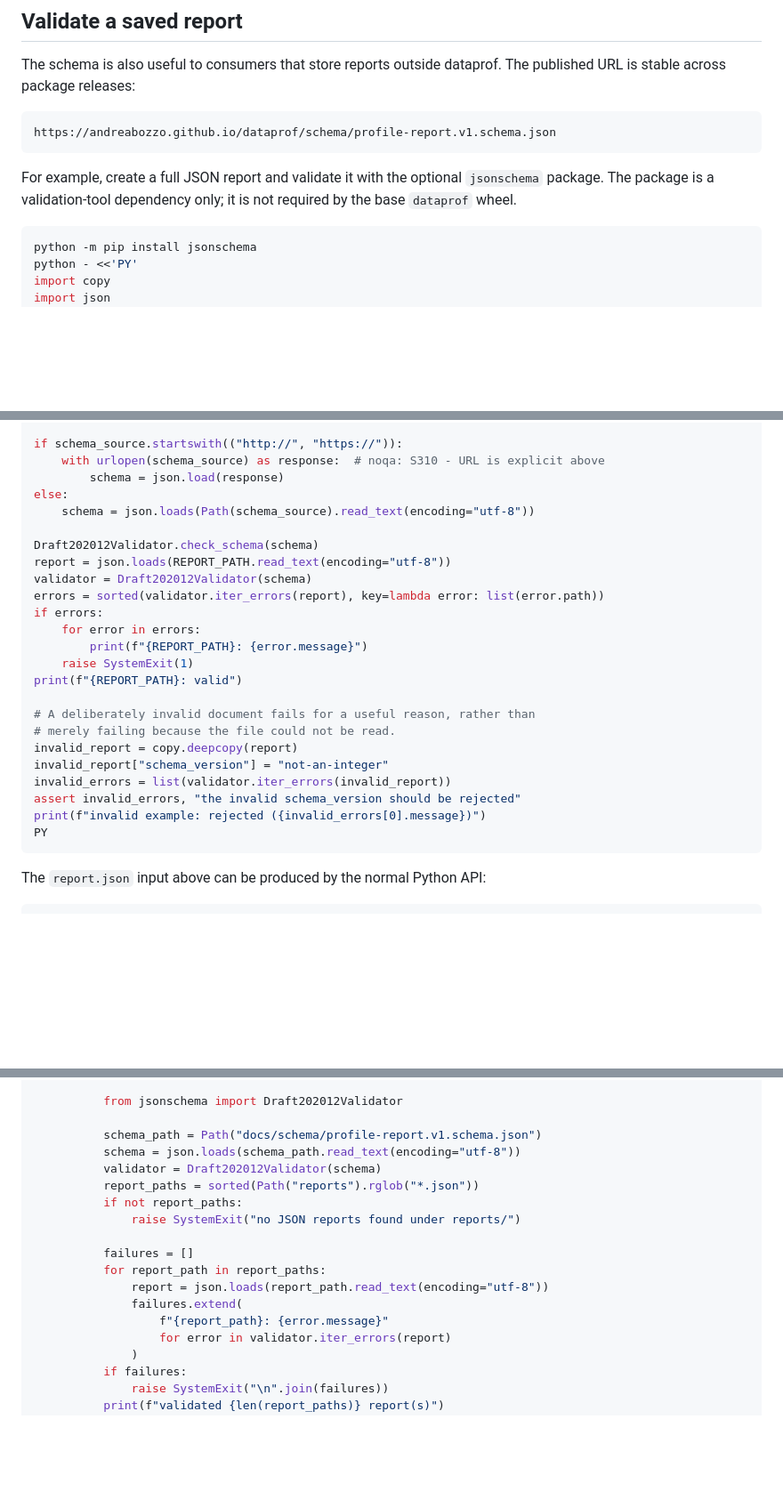
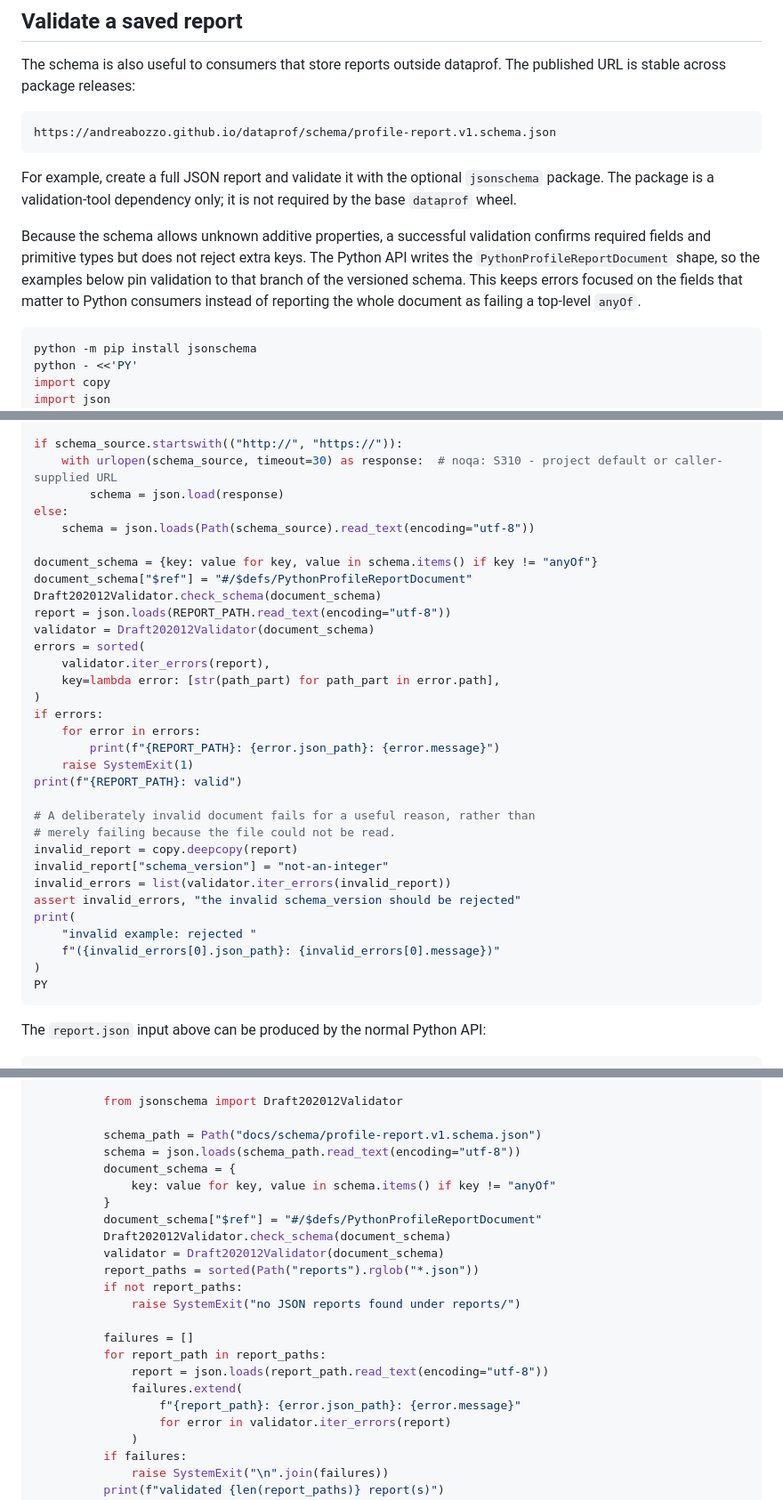
Before and after one commit to AndreaBozzo/dataprof, a Markdown page: docs/schema/README.md, 3 parts joined by grey strips. Shown at 89% size. Drawn GitHub-style; blank space fills up the shorter version.

Commit message:
docs: make schema validation errors actionable
Signed-off-by: Aryan Singh K. <70511529+aryansk@users.noreply.github.com>

````diff
--- a/docs/schema/README.md
+++ b/docs/schema/README.md
@@ -56,6 +56,13 @@ For example, create a full JSON report and validate it with the optional
 `jsonschema` package. The package is a validation-tool dependency only; it is
 not required by the base `dataprof` wheel.
 
+Because the schema allows unknown additive properties, a successful validation
+confirms required fields and primitive types but does not reject extra keys.
+The Python API writes the `PythonProfileReportDocument` shape, so the examples
+below pin validation to that branch of the versioned schema. This keeps errors
+focused on the fields that matter to Python consumers instead of reporting the
+whole document as failing a top-level `anyOf`.
+
 ```bash
 python -m pip install jsonschema
 python - <<'PY'
@@ -75,18 +82,23 @@ REPORT_PATH = Path("report.json")
 schema_source = os.environ.get("DATAPROF_SCHEMA", SCHEMA_URL)
 
 if schema_source.startswith(("http://", "https://")):
-    with urlopen(schema_source) as response:  # noqa: S310 - URL is explicit above
+    with urlopen(schema_source, timeout=30) as response:  # noqa: S310 - project default or caller-supplied URL
         schema = json.load(response)
 else:
     schema = json.loads(Path(schema_source).read_text(encoding="utf-8"))
 
-Draft202012Validator.check_schema(schema)
+document_schema = {key: value for key, value in schema.items() if key != "anyOf"}
+document_schema["$ref"] = "#/$defs/PythonProfileReportDocument"
+Draft202012Validator.check_schema(document_schema)
 report = json.loads(REPORT_PATH.read_text(encoding="utf-8"))
-validator = Draft202012Validator(schema)
-errors = sorted(validator.iter_errors(report), key=lambda error: list(error.path))
+validator = Draft202012Validator(document_schema)
+errors = sorted(
+    validator.iter_errors(report),
+    key=lambda error: [str(path_part) for path_part in error.path],
+)
 if errors:
     for error in errors:
-        print(f"{REPORT_PATH}: {error.message}")
+        print(f"{REPORT_PATH}: {error.json_path}: {error.message}")
     raise SystemExit(1)
 print(f"{REPORT_PATH}: valid")
 
@@ -96,7 +108,10 @@ invalid_report = copy.deepcopy(report)
 invalid_report["schema_version"] = "not-an-integer"
 invalid_errors = list(validator.iter_errors(invalid_report))
 assert invalid_errors, "the invalid schema_version should be rejected"
-print(f"invalid example: rejected ({invalid_errors[0].message})")
+print(
+    "invalid example: rejected "
+    f"({invalid_errors[0].json_path}: {invalid_errors[0].message})"
+)
 PY
 ```
 
@@ -142,7 +157,12 @@ jobs:
 
           schema_path = Path("docs/schema/profile-report.v1.schema.json")
           schema = json.loads(schema_path.read_text(encoding="utf-8"))
-          validator = Draft202012Validator(schema)
+          document_schema = {
+              key: value for key, value in schema.items() if key != "anyOf"
+          }
+          document_schema["$ref"] = "#/$defs/PythonProfileReportDocument"
+          Draft202012Validator.check_schema(document_schema)
+          validator = Draft202012Validator(document_schema)
           report_paths = sorted(Path("reports").rglob("*.json"))
           if not report_paths:
               raise SystemExit("no JSON reports found under reports/")
@@ -151,7 +171,7 @@ jobs:
           for report_path in report_paths:
               report = json.loads(report_path.read_text(encoding="utf-8"))
               failures.extend(
-                  f"{report_path}: {error.message}"
+                  f"{report_path}: {error.json_path}: {error.message}"
                   for error in validator.iter_errors(report)
               )
           if failures:
````
